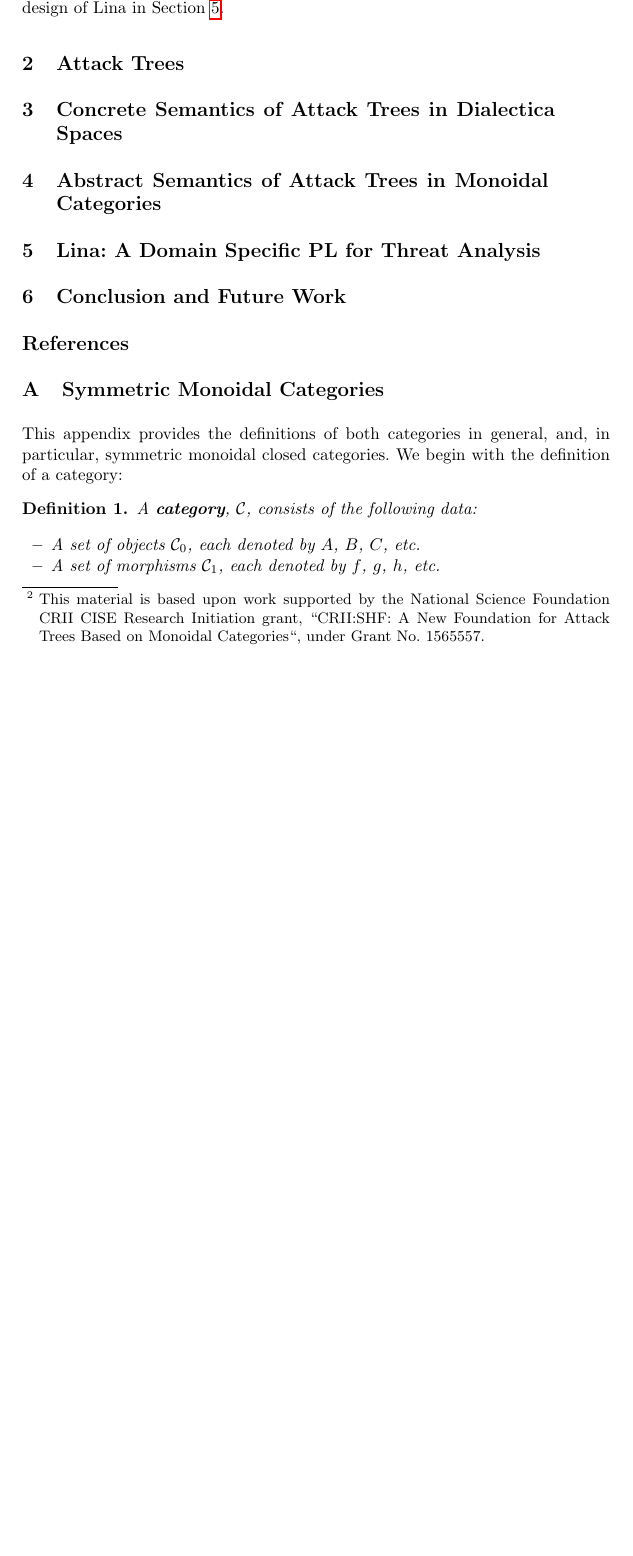
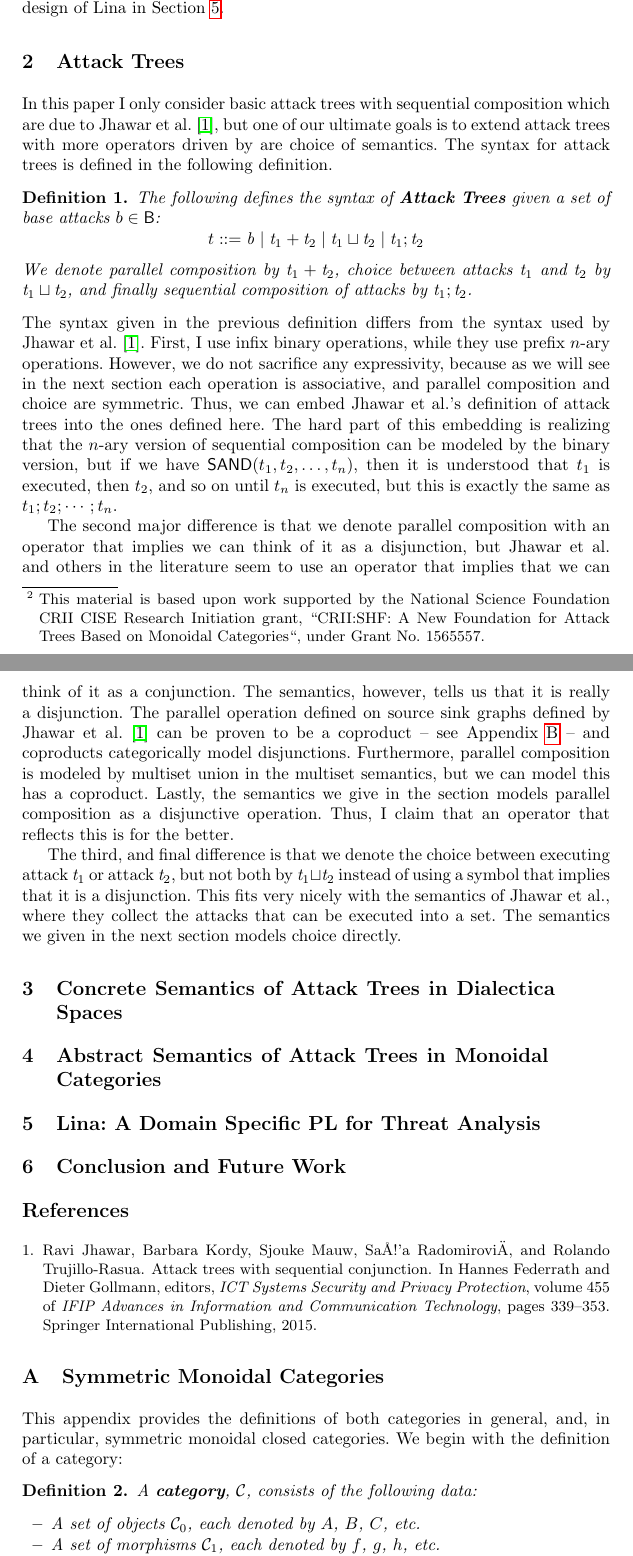
Before and after one commit to MonoidalAttackTrees/attack-trees-in-monoidal-cats, a LaTeX thesis (drafts/GraMSec2016/main.tex): part of page 2 of 4 before the commit and two parts of pages 2 and 3 of 5 after it, the two joined at a grey line, cut so that both start at the same text, the shorter picture padded with empty space. The pictures show the PDF file drafts/GraMSec2016/main.pdf that the author committed with the source.

Commit message:
First draft of the section on attack trees.

```diff
--- a/drafts/GraMSec2016/main.tex
+++ b/drafts/GraMSec2016/main.tex
@@ -133,7 +136,57 @@ Section~\ref{sec:lina:_a_domain_specific_pl_for_threat_analysis}.
 
 \section{Attack Trees}
 \label{sec:attack_trees}
+In this paper I only consider basic attack trees with sequential
+composition which are due to Jhawar et al. \cite{Jhawar:2015}, but one
+of our ultimate goals is to extend attack trees with more operators
+driven by are choice of semantics.  The syntax for attack trees is
+defined in the following definition.
+\begin{definition}
+  \label{def:atrees}
+  The following defines the syntax of \textbf{Attack Trees} given a set
+  of base attacks $b \in \mathsf{B}$:
+  \[
+  \begin{array}{lll}
+    t ::= [[b]] \mid [[t1 + t2]] \mid [[t1 (+) t2]] \mid [[t1;t2]]\\
+  \end{array}
+  \]
+  We denote parallel composition by $[[t1 + t2]]$, choice between
+  attacks $[[t1]]$ and $[[t2]]$ by $[[t1 (+) t2]]$, and finally
+  sequential composition of attacks by $[[t1;t2]]$.
+\end{definition}
+The syntax given in the previous definition differs from the syntax
+used by Jhawar et al. \cite{Jhawar:2015}.  First, I use infix binary
+operations, while they use prefix $n$-ary operations. However, we do
+not sacrifice any expressivity, because as we will see in the next
+section each operation is associative, and parallel composition and
+choice are symmetric.  Thus, we can embed Jhawar et al.'s definition
+of attack trees into the ones defined here.  The hard part of this
+embedding is realizing that the $n$-ary version of sequential
+composition can be modeled by the binary version, but if we have
+$\mathsf{SAND}(t_1,t_2,\ldots,t_n)$, then it is understood that $t_1$
+is executed, then $t_2$, and so on until $t_n$ is executed, but this
+is exactly the same as $t_1;t_2;\cdots;t_n$.
 
+The second major difference is that we denote parallel composition
+with an operator that implies we can think of it as a disjunction, but
+Jhawar et al. and others in the literature seem to use an operator
+that implies that we can think of it as a conjunction.  The semantics,
+however, tells us that it is really a disjunction.  The parallel
+operation defined on source sink graphs defined by Jhawar et
+al. \cite{Jhawar:2015} can be proven to be a coproduct -- see
+Appendix~\ref{sec:source_sink_graphs_are_symmetric_monoidal} -- and
+coproducts categorically model disjunctions.  Furthermore, parallel
+composition is modeled by multiset union in the multiset semantics,
+but we can model this has a coproduct.  Lastly, the semantics we give
+in the section models parallel composition as a coproduct.  Thus, I
+claim that an operator that reflects this is for the better.
+
+The third, and final difference is that we denote the choice between
+executing attack $[[t1]]$ or attack $[[t2]]$, but not both by $[[t1
+    (+) t2]]$ instead of using a symbol that implies that it is a
+disjunction.  This fits very nicely with the semantics of Jhawar et
+al., where they collect the attacks that can be executed into a set.
+The semantics we given in the next section models choice directly.
 % section attack_trees (end)
 
 \section{Concrete Semantics of Attack Trees in Dialectica Spaces}
```
Also changed, not shown: drafts/GraMSec2016/Makefile, drafts/GraMSec2016/main.pdf, drafts/GraMSec2016/main.tex (4 more changed lines), 2 other files.
